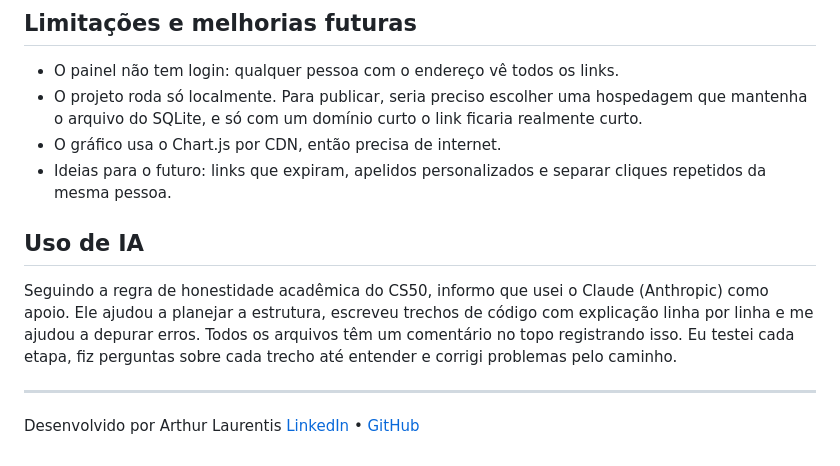
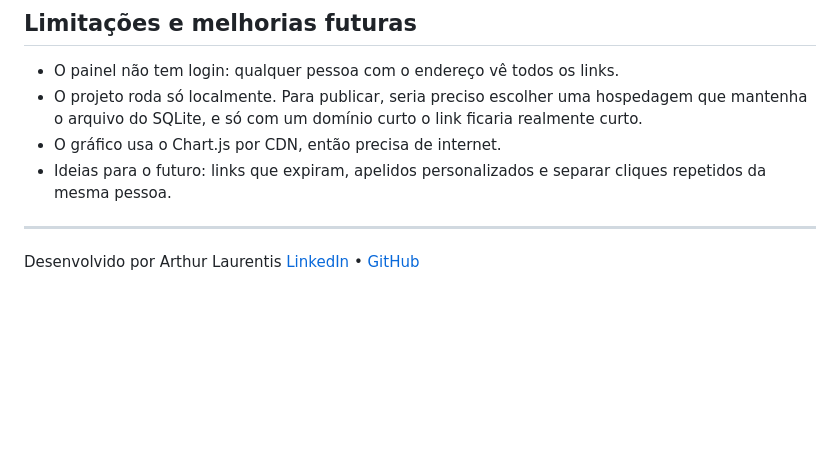
Before and after one commit to ArthurLaurentis1/encurtador-de-links, a Markdown page: README.md, the part around the change. GitHub-like rendering; blank space fills up the shorter version.

Commit message:
Delete AI usage section from README
Removed section about AI usage and assistance.

```diff
--- a/README.md
+++ b/README.md
@@ -60,11 +60,6 @@ Depois abra `http://127.0.0.1:8000`. O painel fica em `/dashboard`. O banco (`en
 - O gráfico usa o Chart.js por CDN, então precisa de internet.
 - Ideias para o futuro: links que expiram, apelidos personalizados e separar cliques repetidos da mesma pessoa.
 
-## Uso de IA
-
-Seguindo a regra de honestidade acadêmica do CS50, informo que usei o Claude (Anthropic) como apoio. Ele ajudou a planejar a estrutura, escreveu trechos de código com explicação linha por linha e me ajudou a depurar erros. Todos os arquivos têm um comentário no topo registrando isso.
-Eu testei cada etapa, fiz perguntas sobre cada trecho até entender e corrigi problemas pelo caminho.
-
 ---
 
 Desenvolvido por Arthur Laurentis
```
